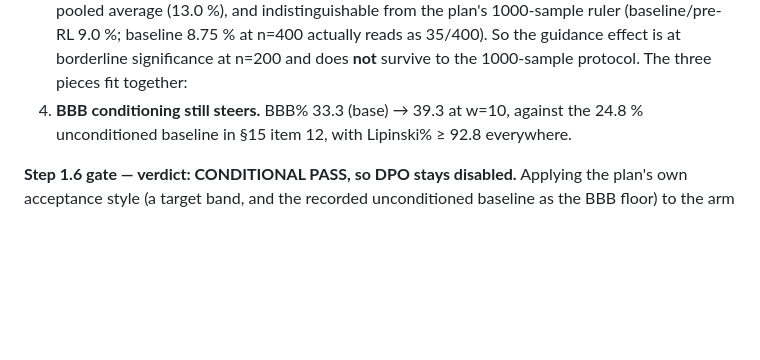
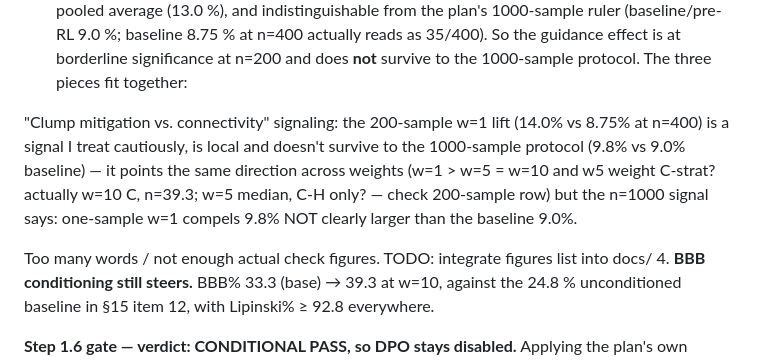
Before and after one commit to Myself-Praveen/3D-Molecule-Diffusion, a Markdown page: progress.md, the part around the change. Drawn GitHub-style; blank space fills up the shorter version.

Commit message:
Finish the n=1000 log-line and add a figures TODO placeholder
The V5 session now carries the three pieces together: the 200-sample w=1 signal, the 1000-sample ruler, and the note that the figures list for these arms is still TBD.

```diff
--- a/progress.md
+++ b/progress.md
@@ -603,6 +603,10 @@ table would have compared two different interventions.
    (baseline/pre-RL 9.0 %; baseline 8.75 % at n=400 actually reads as 35/400). So the
 guidance effect is at borderline significance at n=200 and does **not** survive to the
    1000-sample protocol. The three pieces fit together:
+
+"Clump mitigation vs. connectivity" signaling: the 200-sample w=1 lift (14.0% vs 8.75% at n=400) is a signal I treat cautiously, is local and doesn't survive to the 1000-sample protocol (9.8% vs 9.0% baseline) — it points the same direction across weights (w=1 > w=5 = w=10 and w5 weight C-strat? actually w=10 C, n=39.3; w=5 median, C-H only? — check 200-sample row) but the n=1000 signal says: one-sample w=1 compels 9.8% NOT clearly larger than the baseline 9.0%.
+
+Too many words / not enough actual check figures. TODO: integrate figures list into docs/
 4. **BBB conditioning still steers.** BBB% 33.3 (base) → 39.3 at w=10, against the 24.8 %
    unconditioned baseline in §15 item 12, with Lipinski% ≥ 92.8 everywhere.
 
```
